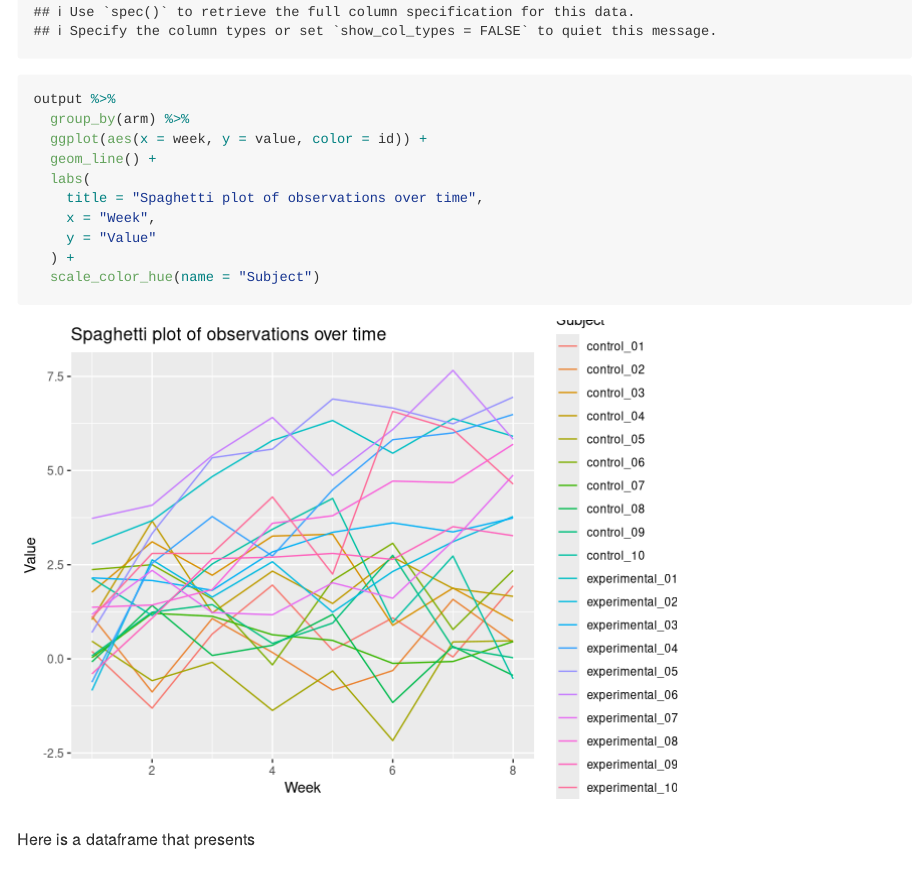
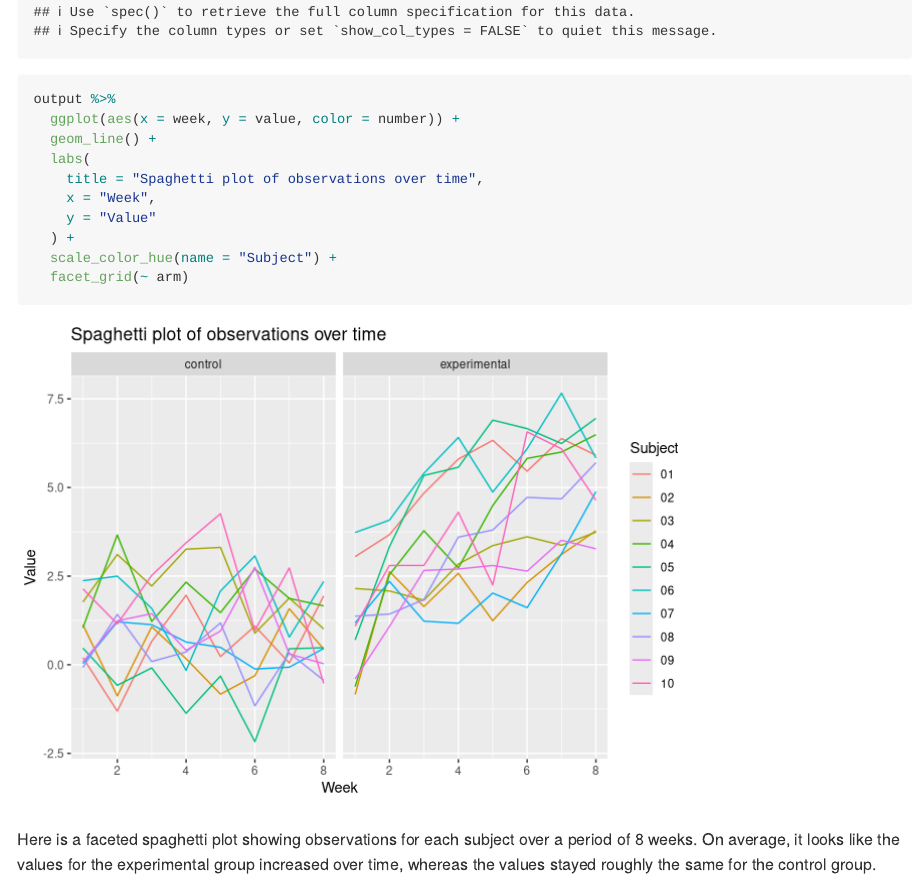
Before and after one commit to tatinimalsarkar/p8105_hw5_tm2680, an R Markdown document (p8105_hw5_tm2680.Rmd): the page in a window 1100 px wide, from 3260 px down. Rendered offline with R 4.5, knitr and Pandoc, with nearby package versions; column names are cleaned by a stand-in for the janitor package.

Commit message:
plot looks pretty good! added some interpretation too

````diff
--- a/p8105_hw5_tm2680.Rmd
+++ b/p8105_hw5_tm2680.Rmd
@@ -35,15 +35,15 @@ output = map_dfr(long_data, read_long, .id = "input") %>%
   mutate(week = as.numeric(week))
 
 output %>%
-  group_by(arm) %>%
-  ggplot(aes(x = week, y = value, color = id)) +
+  ggplot(aes(x = week, y = value, color = number)) +
   geom_line() +
   labs(
     title = "Spaghetti plot of observations over time",
     x = "Week",
     y = "Value"
   ) +
-  scale_color_hue(name = "Subject")
+  scale_color_hue(name = "Subject") +
+  facet_grid(~ arm)
 ```
 
-Here is a dataframe that presents
+Here is a faceted spaghetti plot showing observations for each subject over a period of 8 weeks. On average, it looks like the values for the experimental group increased over time, whereas the values stayed roughly the same for the control group.
````
Also changed, not shown: p8105_hw5_tm2680.md, 1 other file.
